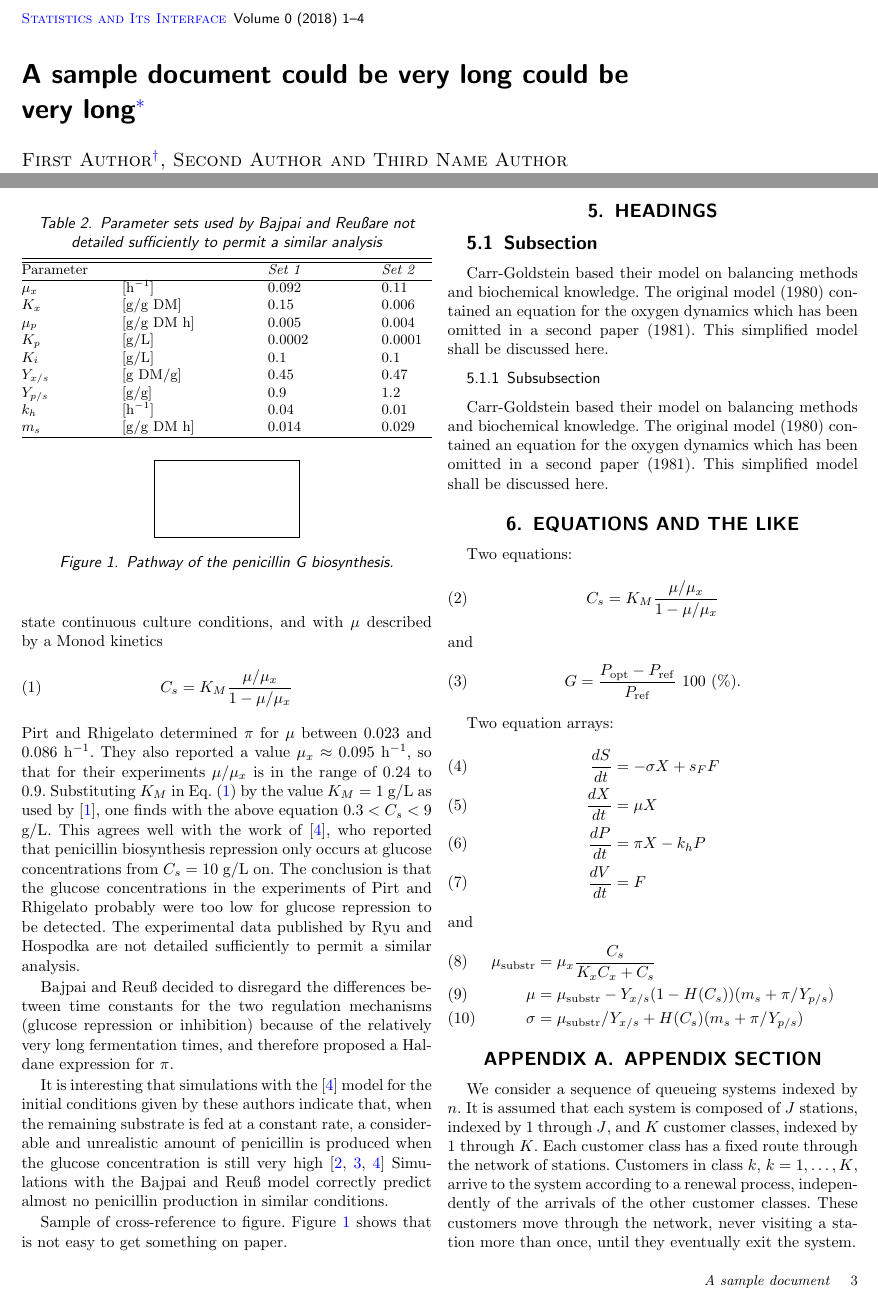
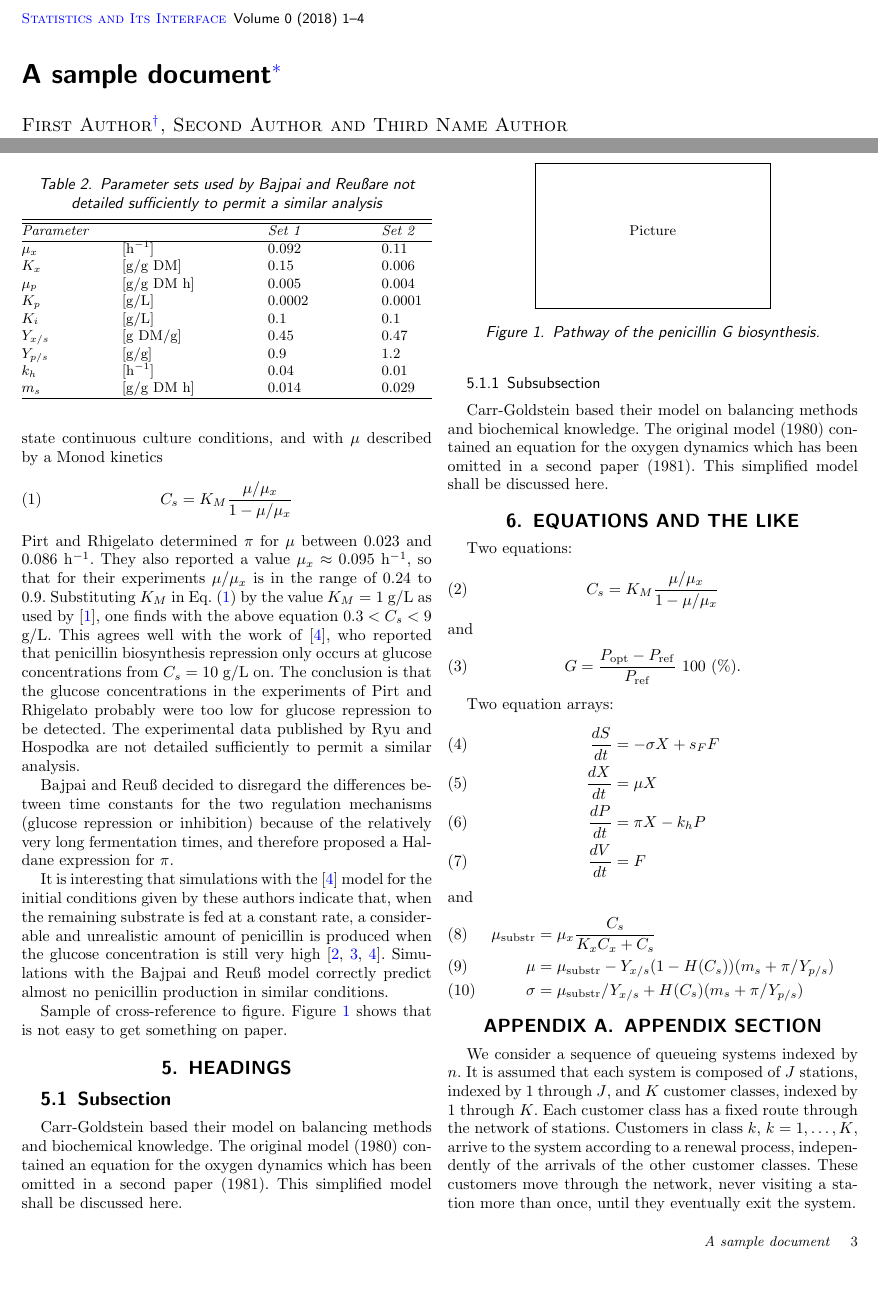
Before and after one commit to vtex-soft/texsupport.intlpress-sii, a LaTeX document (sii-sample.tex, which reads ipart.cls): two parts of pages 1 and 3 of 4, joined at a grey line, cut so that both start at the same text, the shorter picture padded with empty space. Compiled offline with pdfLaTeX.

Commit message:
Updated style and sample files

```diff
--- a/ipart.cls
+++ b/ipart.cls
@@ -52,7 +52,7 @@
 
 
 \NeedsTeXFormat{LaTeX2e}
-\ProvidesClass{ipart}[2018/12/05 driver class for package imsart.sty]
+\ProvidesClass{ipart}[2019/01/29 driver class for package imsart.sty]
 
 \def\@publisher{International Press, Inc.}
 \def\@publisheraddress{387 Somerville Avenue, Somerville, MA 02143, U.S.A.}
@@ -734,6 +734,7 @@ File could be downloaded from http://www.e-publications.org/ims/support
     \if@numbered@bibl
         \PassOptionsToPackage{numbers,square}{natbib}
     \fi
+    \@load@natbibtrue
     \load@natbib@from@imsart
     }
 
@@ -1076,6 +1077,7 @@ File could be downloaded from http://www.e-publications.org/ims/support
     \if@numbered@bibl
         \PassOptionsToPackage{numbers,square}{natbib}
     \fi
+    \@load@natbibtrue
     \load@natbib@from@imsart
     }
 
--- a/sii-sample.tex
+++ b/sii-sample.tex
@@ -10,20 +10,23 @@
 %\numberwithin{equation}{section}
 \theoremstyle{plain}
 \newtheorem{thm}{Theorem}[section]
+\def\SM#1#2{\sum_{#1\in #2}}
+\def\FL#1{\left\lfloor #1 \right\rfloor}
+\def\FR#1#2{{\frac{#1}{#2}}}
 \endlocaldefs
 
-% Settings
+%%  Settings
 \pubyear{2018}
 \volume{0}
 \issue{0}
 \firstpage{1}
 \lastpage{4}
-\arxiv{math/0000.0000}
+\arxiv{0000.0000}
 
 \begin{document}
 
 \begin{frontmatter}
-\title[A sample document]{A sample document could be very long could be very long\protect\thanksref{T1}}
+\title[A sample document]{A sample document\protect\thanksref{T1}}
 \thankstext{T1}{Footnote to the title with the `thankstext' command.}
 
 \begin{aug}
@@ -337,11 +341,12 @@ detected. The experimental data published by Ryu and Hospodka
 are not detailed sufficiently to permit a similar analysis.
 
 \begin{table}
-\caption{Parameter sets used by Bajpai and Reu\ss are not detailed sufficiently to permit a similar analysis}\label{parset}
+\caption{Parameter sets used by Bajpai and Reu\ss are not detailed sufficiently to permit a similar analysis}
+\label{parset}
 \begin{tabular*}{\columnwidth}{@{\extracolsep{\fill}}llll}
 \hline
 \hline
-\multicolumn{2}{@{}l}{Parameter} & {\it Set 1} & {\it Set 2}\\
+\multicolumn{2}{@{}l}{\textit{Parameter}} & \textit{Set 1} & \textit{Set 2}\\
 \hline
 $\mu_{x}$           & [h$^{-1}$]  & 0.092       & 0.11          \\
 $K_{x}$             & [g/g DM]     & 0.15        & 0.006         \\
@@ -366,12 +371,13 @@ It is interesting that simulations with the \cite{r4} model for the
 initial conditions given by these authors indicate that, when the
 remaining substrate is fed at a constant rate, a considerable and
 unrealistic amount of penicillin is
-produced when the glucose concentration is still very high \cite{r2,r3,r4}
+produced when the glucose concentration is still very high \cite{r2,r3,r4}.
 Simulations with the Bajpai and Reu\ss\ model correctly predict almost
 no penicillin production in similar conditions.
 
 \begin{figure}
-\fbox{\parbox[b][1.5cm]{3cm}{\ }}
+\centering
+\fbox{\makebox[5cm][c]{Picture}\rule[-1.5cm]{0pt}{3cm}}
 %\includegraphics{}
 \caption{Pathway of the penicillin G biosynthesis.}\label{penG}
 \end{figure}
```
Also changed, not shown: sii-template.tex (+41 -20 lines), README.md, sii-sample.pdf, sii-sample.tex (24 more changed lines), 1 other file. Lines whose indentation alone changed are shown as unchanged.
